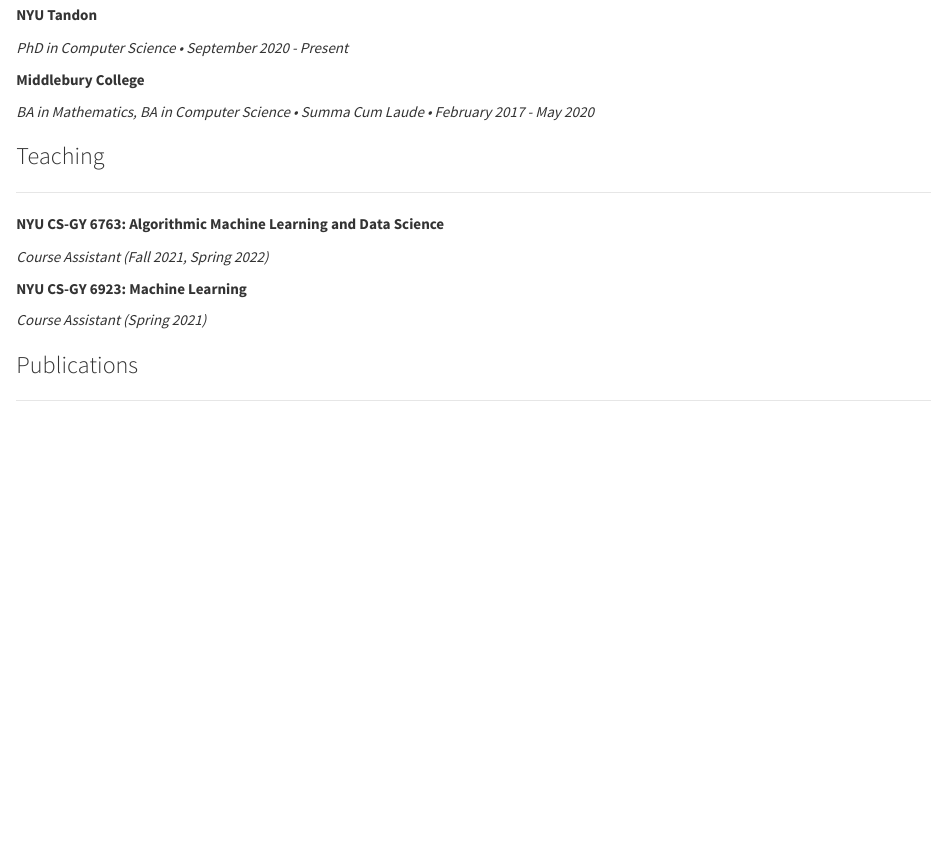
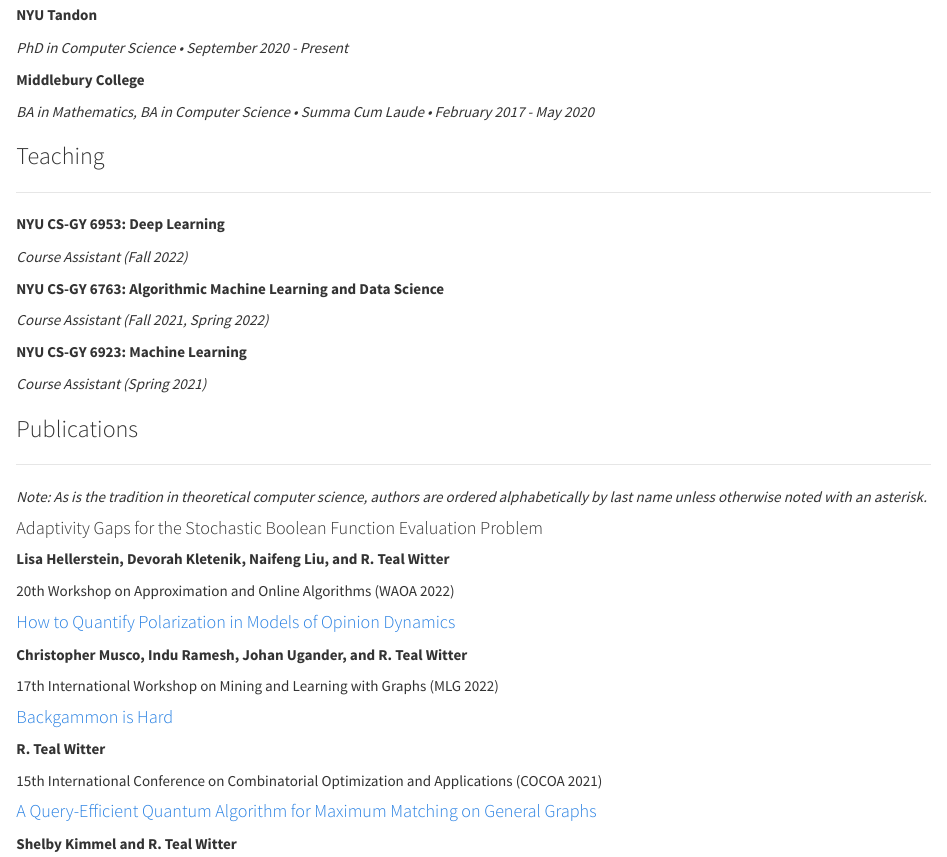
Before and after one commit to rtealwitter/rtealwitter.github.io, an R Markdown document (index.rmd): the page in a window 1100 px wide, from 360 px down. Rendered offline with R 4.5, knitr and Pandoc, with nearby package versions.

Commit message:
new paper and class

```diff
--- a/index.rmd
+++ b/index.rmd
@@ -36,6 +36,10 @@
 
 ---
 
+**NYU CS-GY 6953: Deep Learning**
+
+*Course Assistant (Fall 2022)*
+
 **NYU CS-GY 6763: Algorithmic Machine Learning and Data Science**
 
 *Course Assistant (Fall 2021, Spring 2022)*
@@ -49,6 +53,12 @@
 ---
 
 *Note: As is the tradition in theoretical computer science, authors are ordered alphabetically by last name unless otherwise noted with an asterisk.*
+
+#### Adaptivity Gaps for the Stochastic Boolean Function Evaluation Problem
+
+**Lisa Hellerstein, Devorah Kletenik, Naifeng Liu, and R. Teal Witter **
+
+20th Workshop on Approximation and Online Algorithms (WAOA 2022)
 
 #### [How to Quantify Polarization in Models of Opinion Dynamics](https://arxiv.org/abs/2110.11981)
 
```
Also changed, not shown: 2 other files.
